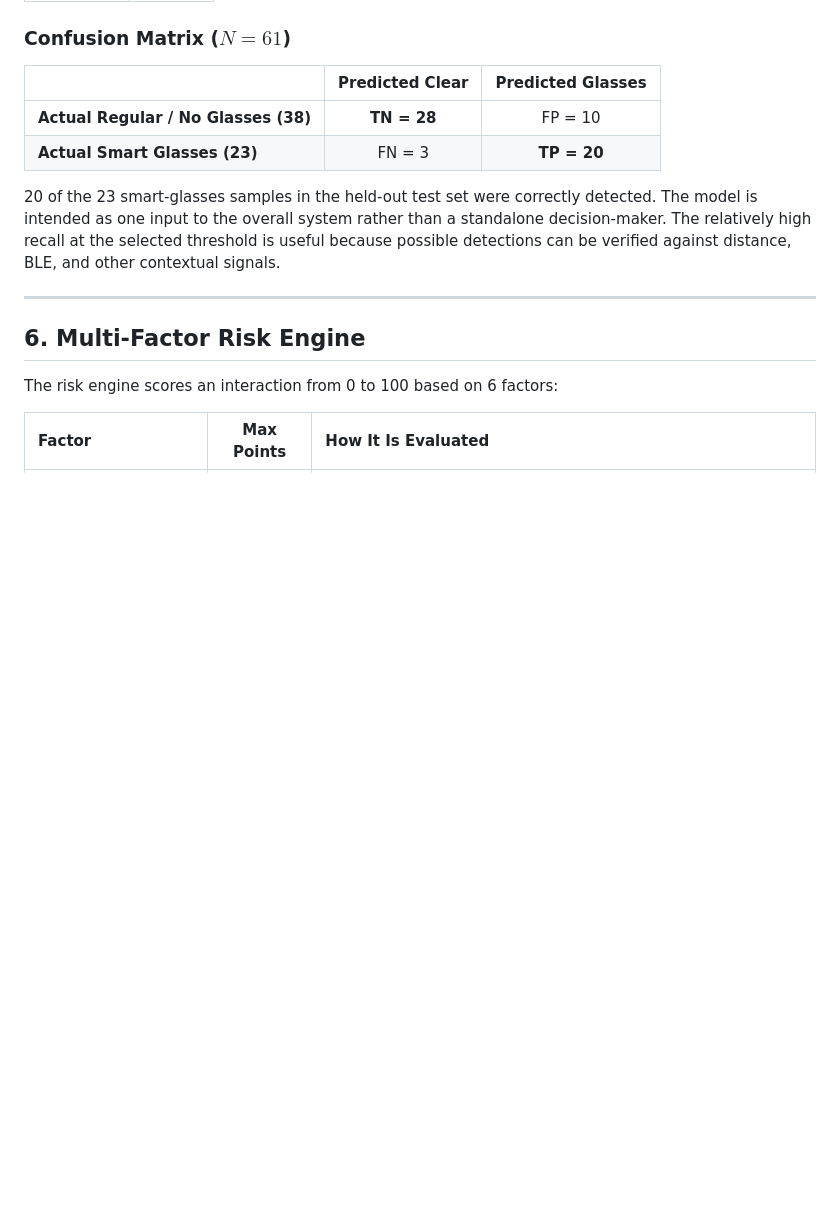
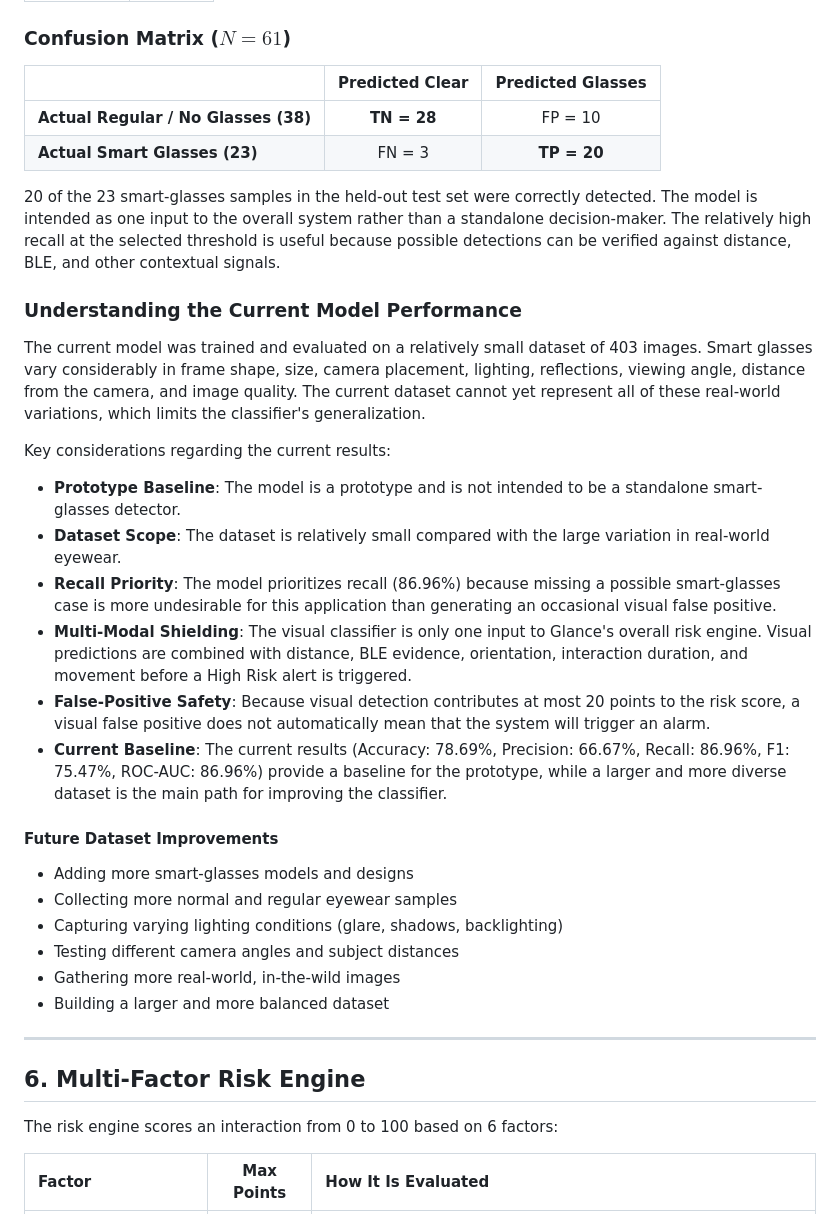
Before and after one commit to reva-hattekar/Glance, a Markdown page: README.md, the part around the change. GitHub-like rendering; blank space fills up the shorter version.

Commit message:
Add model performance explanation and dataset improvement roadmap to README

```diff
--- a/README.md
+++ b/README.md
@@ -132,6 +132,28 @@ The model was evaluated on a held-out test dataset of images collected and organ
 | **Actual Smart Glasses (23)** | FN = 3 | **TP = 20** |
 
 20 of the 23 smart-glasses samples in the held-out test set were correctly detected. The model is intended as one input to the overall system rather than a standalone decision-maker. The relatively high recall at the selected threshold is useful because possible detections can be verified against distance, BLE, and other contextual signals.
+
+### Understanding the Current Model Performance
+
+The current model was trained and evaluated on a relatively small dataset of 403 images. Smart glasses vary considerably in frame shape, size, camera placement, lighting, reflections, viewing angle, distance from the camera, and image quality. The current dataset cannot yet represent all of these real-world variations, which limits the classifier's generalization.
+
+Key considerations regarding the current results:
+
+* **Prototype Baseline**: The model is a prototype and is not intended to be a standalone smart-glasses detector.
+* **Dataset Scope**: The dataset is relatively small compared with the large variation in real-world eyewear.
+* **Recall Priority**: The model prioritizes recall (86.96%) because missing a possible smart-glasses case is more undesirable for this application than generating an occasional visual false positive.
+* **Multi-Modal Shielding**: The visual classifier is only one input to Glance's overall risk engine. Visual predictions are combined with distance, BLE evidence, orientation, interaction duration, and movement before a High Risk alert is triggered.
+* **False-Positive Safety**: Because visual detection contributes at most 20 points to the risk score, a visual false positive does not automatically mean that the system will trigger an alarm.
+* **Current Baseline**: The current results (Accuracy: 78.69%, Precision: 66.67%, Recall: 86.96%, F1: 75.47%, ROC-AUC: 86.96%) provide a baseline for the prototype, while a larger and more diverse dataset is the main path for improving the classifier.
+
+#### Future Dataset Improvements
+
+* Adding more smart-glasses models and designs
+* Collecting more normal and regular eyewear samples
+* Capturing varying lighting conditions (glare, shadows, backlighting)
+* Testing different camera angles and subject distances
+* Gathering more real-world, in-the-wild images
+* Building a larger and more balanced dataset
 
 ---
 
```
